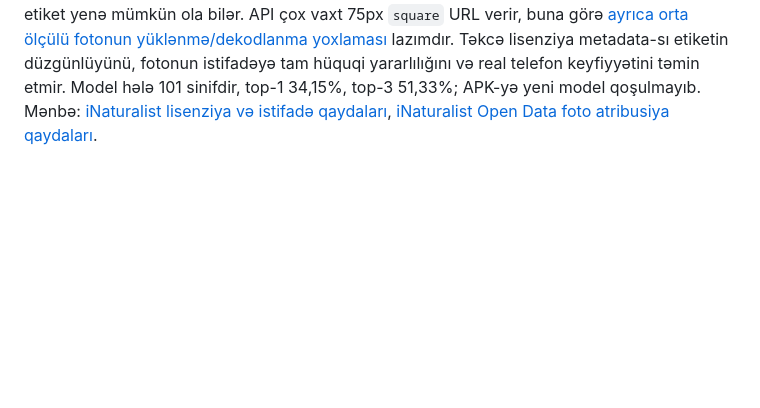
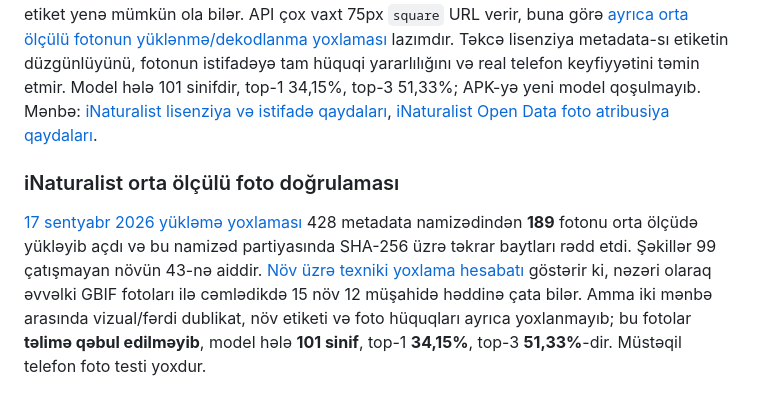
Before and after one commit to Dergah29/BitkiDok-Android, a Markdown page: README.md, the part around the change. GitHub-like rendering; blank space fills up the shorter version.

Commit message:
Document 189 decoded iNaturalist photos as unverified training candidates

```diff
--- a/README.md
+++ b/README.md
@@ -77,3 +77,7 @@ Mənşə/habitat sahələrində yalnız *Monstera deliciosa* üçün [Kew POWO](
 ### iNaturalist alternativ foto auditi (17 sentyabr 2026)
 
 [iNaturalist audit işi](https://github.com/Dergah29/BitkiDok-Android/actions/runs/35248530891) əvvəlki GBIF təlimində foto sayı 12-dən az olan 99 növü dəqiq latın adına və hər foto üçün CC0/CC BY metadata lisenziyasına görə yoxladı. [Növ üzrə xülasə](data/inat_coverage_99_summary.json) və [428 namizədin mənbə/foto ID manifesti](data/inat_photo_candidates_99.json) repodadır: 46 növdə cəmi 428 namizəd (326 CC BY, 102 CC0), 53 növdə namizəd yoxdur. Yalnız bütün fotoları yararlı fərz etsək, 17 növ əvvəlki fotolarla birlikdə 12-lik həddə çata *bilər*; bu faktiki model sinfi deyil. Əvvəlki GBIF təliminin 2384 iNaturalist foto ID-si ilə bu 428 ID-nin birbaşa kəsişməsi sıfırdır; vizual dublikat və səhv etiket yenə mümkün ola bilər. API çox vaxt 75px `square` URL verir, buna görə [ayrıca orta ölçülü fotonun yüklənmə/dekodlanma yoxlaması](.github/workflows/validate-inat-photos.yml) lazımdır. Təkcə lisenziya metadata-sı etiketin düzgünlüyünü, fotonun istifadəyə tam hüquqi yararlılığını və real telefon keyfiyyətini təmin etmir. Model hələ 101 sinifdir, top-1 34,15%, top-3 51,33%; APK-yə yeni model qoşulmayıb. Mənbə: [iNaturalist lisenziya və istifadə qaydaları](https://www.inaturalist.org/pages/terms), [iNaturalist Open Data foto atribusiya qaydaları](https://github.com/inaturalist/inaturalist-open-data).
+
+### iNaturalist orta ölçülü foto doğrulaması
+
+[17 sentyabr 2026 yükləmə yoxlaması](https://github.com/Dergah29/BitkiDok-Android/actions/runs/35255435922) 428 metadata namizədindən **189** fotonu orta ölçüdə yükləyib açdı və bu namizəd partiyasında SHA-256 üzrə təkrar baytları rədd etdi. Şəkillər 99 çatışmayan növün 43-nə aiddir. [Növ üzrə texniki yoxlama hesabatı](data/inat_download_validation_99.json) göstərir ki, nəzəri olaraq əvvəlki GBIF fotoları ilə cəmlədikdə 15 növ 12 müşahidə həddinə çata bilər. Amma iki mənbə arasında vizual/fərdi dublikat, növ etiketi və foto hüquqları ayrıca yoxlanmayıb; bu fotolar **təlimə qəbul edilməyib**, model hələ **101 sinif**, top-1 **34,15%**, top-3 **51,33%**-dir. Müstəqil telefon foto testi yoxdur.
```
